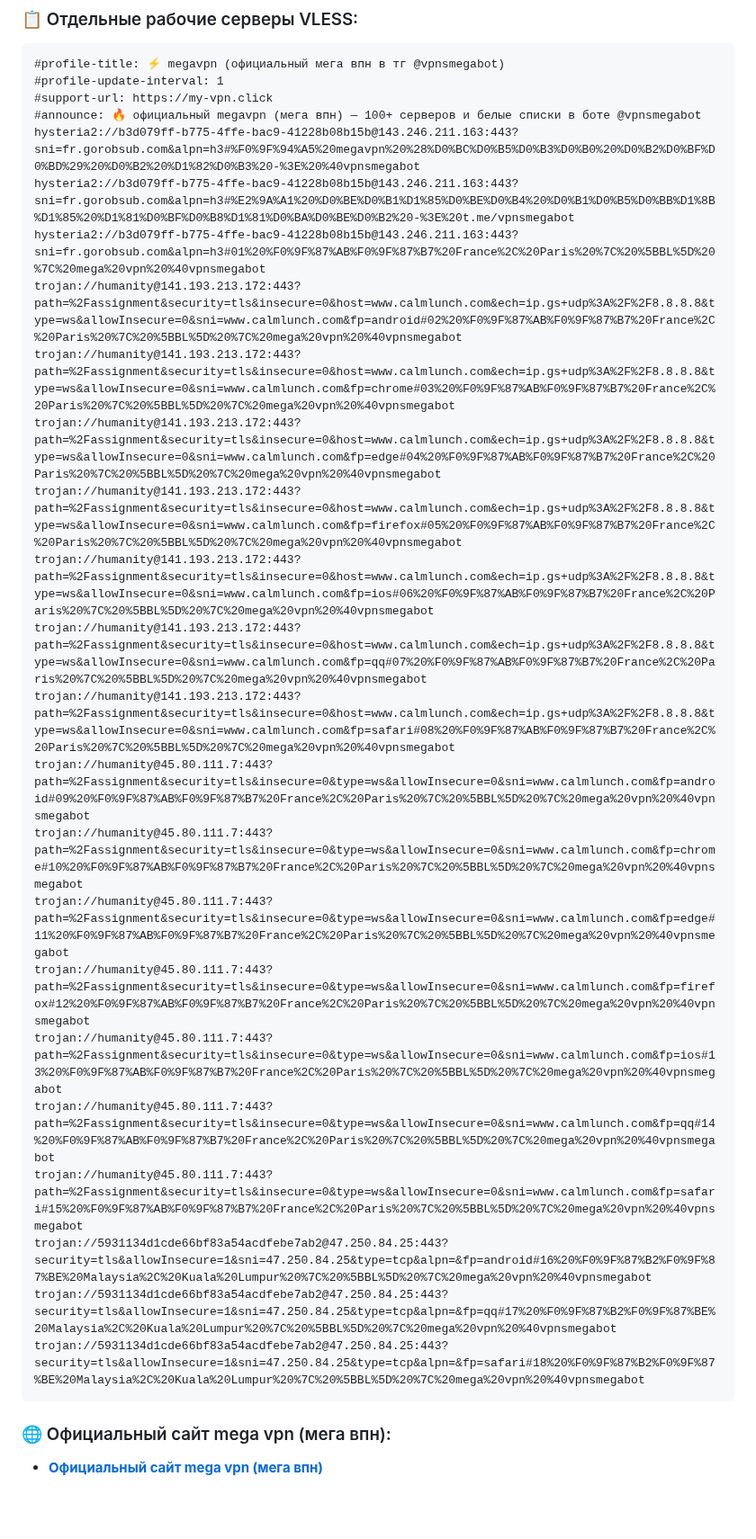
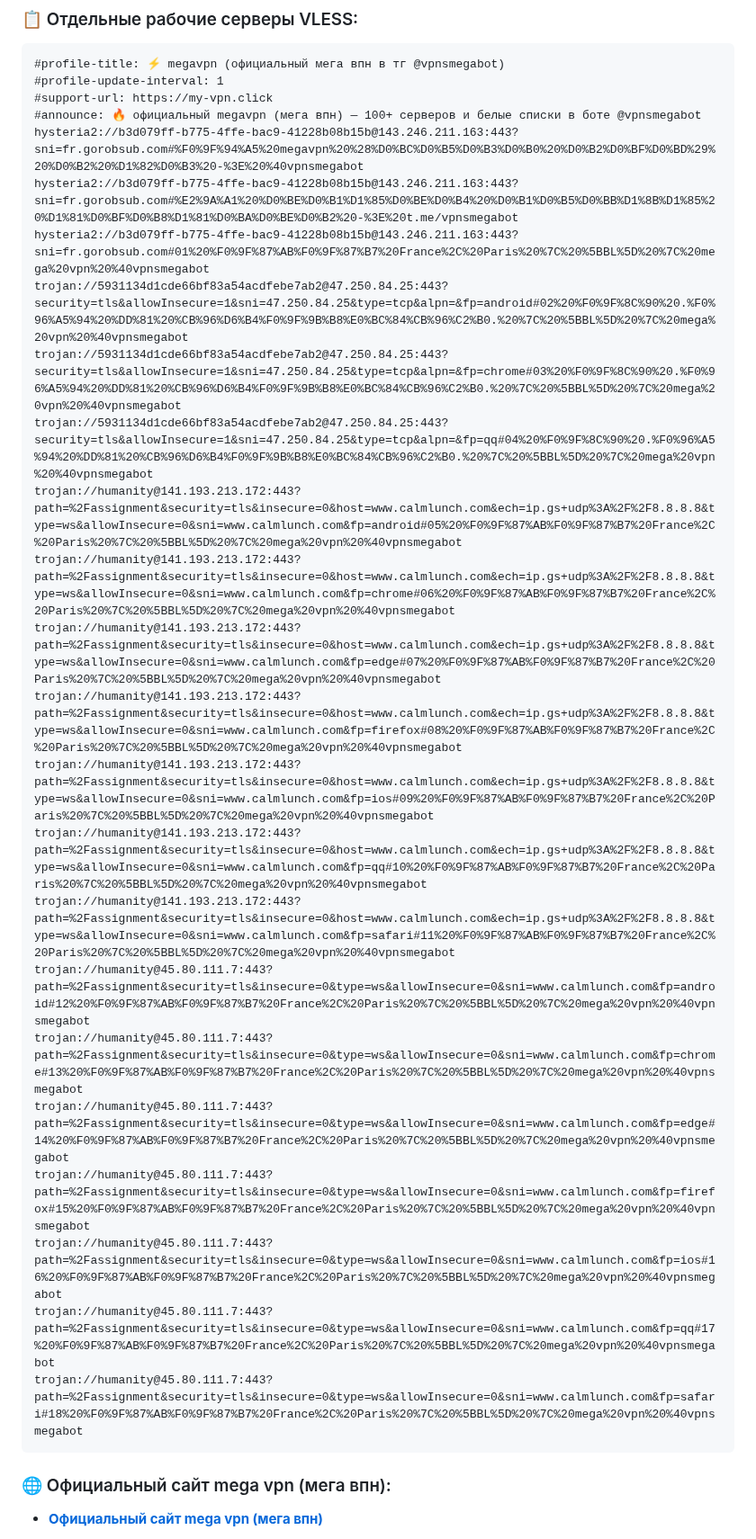
Before and after one commit to Andrejewild/hiddify-singbox-configs-ru, a Markdown page: README.md, the part around one of its changes. Shown at 90% size. Drawn GitHub-style; blank space fills up the shorter version.

Commit message:
⚡ mega vpn official update (2026-10-24 16:51 MSK) via @vpnsmegabot

````diff
--- a/README.md
+++ b/README.md
@@ -20,26 +20,26 @@
 #profile-update-interval: 1
 #support-url: https://my-vpn.click
 #announce: 🔥 официальный megavpn (мега впн) — 100+ серверов и белые списки в боте @vpnsmegabot
-hysteria2://b3d079ff-b775-4ffe-bac9-41228b08b15b@143.246.211.163:443?sni=fr.gorobsub.com&alpn=h3#%F0%9F%94%A5%20megavpn%20%28%D0%BC%D0%B5%D0%B3%D0%B0%20%D0%B2%D0%BF%D0%BD%29%20%D0%B2%20%D1%82%D0%B3%20-%3E%20%40vpnsmegabot
-hysteria2://b3d079ff-b775-4ffe-bac9-41228b08b15b@143.246.211.163:443?sni=fr.gorobsub.com&alpn=h3#%E2%9A%A1%20%D0%BE%D0%B1%D1%85%D0%BE%D0%B4%20%D0%B1%D0%B5%D0%BB%D1%8B%D1%85%20%D1%81%D0%BF%D0%B8%D1%81%D0%BA%D0%BE%D0%B2%20-%3E%20t.me/vpnsmegabot
-hysteria2://b3d079ff-b775-4ffe-bac9-41228b08b15b@143.246.211.163:443?sni=fr.gorobsub.com&alpn=h3#01%20%F0%9F%87%AB%F0%9F%87%B7%20France%2C%20Paris%20%7C%20%5BBL%5D%20%7C%20mega%20vpn%20%40vpnsmegabot
-trojan://humanity@141.193.213.172:443?path=%2Fassignment&security=tls&insecure=0&host=www.calmlunch.com&ech=ip.gs+udp%3A%2F%2F8.8.8.8&type=ws&allowInsecure=0&sni=www.calmlunch.com&fp=android#02%20%F0%9F%87%AB%F0%9F%87%B7%20France%2C%20Paris%20%7C%20%5BBL%5D%20%7C%20mega%20vpn%20%40vpnsmegabot
-trojan://humanity@141.193.213.172:443?path=%2Fassignment&security=tls&insecure=0&host=www.calmlunch.com&ech=ip.gs+udp%3A%2F%2F8.8.8.8&type=ws&allowInsecure=0&sni=www.calmlunch.com&fp=chrome#03%20%F0%9F%87%AB%F0%9F%87%B7%20France%2C%20Paris%20%7C%20%5BBL%5D%20%7C%20mega%20vpn%20%40vpnsmegabot
-trojan://humanity@141.193.213.172:443?path=%2Fassignment&security=tls&insecure=0&host=www.calmlunch.com&ech=ip.gs+udp%3A%2F%2F8.8.8.8&type=ws&allowInsecure=0&sni=www.calmlunch.com&fp=edge#04%20%F0%9F%87%AB%F0%9F%87%B7%20France%2C%20Paris%20%7C%20%5BBL%5D%20%7C%20mega%20vpn%20%40vpnsmegabot
-trojan://humanity@141.193.213.172:443?path=%2Fassignment&security=tls&insecure=0&host=www.calmlunch.com&ech=ip.gs+udp%3A%2F%2F8.8.8.8&type=ws&allowInsecure=0&sni=www.calmlunch.com&fp=firefox#05%20%F0%9F%87%AB%F0%9F%87%B7%20France%2C%20Paris%20%7C%20%5BBL%5D%20%7C%20mega%20vpn%20%40vpnsmegabot
-trojan://humanity@141.193.213.172:443?path=%2Fassignment&security=tls&insecure=0&host=www.calmlunch.com&ech=ip.gs+udp%3A%2F%2F8.8.8.8&type=ws&allowInsecure=0&sni=www.calmlunch.com&fp=ios#06%20%F0%9F%87%AB%F0%9F%87%B7%20France%2C%20Paris%20%7C%20%5BBL%5D%20%7C%20mega%20vpn%20%40vpnsmegabot
-trojan://humanity@141.193.213.172:443?path=%2Fassignment&security=tls&insecure=0&host=www.calmlunch.com&ech=ip.gs+udp%3A%2F%2F8.8.8.8&type=ws&allowInsecure=0&sni=www.calmlunch.com&fp=qq#07%20%F0%9F%87%AB%F0%9F%87%B7%20France%2C%20Paris%20%7C%20%5BBL%5D%20%7C%20mega%20vpn%20%40vpnsmegabot
-trojan://humanity@141.193.213.172:443?path=%2Fassignment&security=tls&insecure=0&host=www.calmlunch.com&ech=ip.gs+udp%3A%2F%2F8.8.8.8&type=ws&allowInsecure=0&sni=www.calmlunch.com&fp=safari#08%20%F0%9F%87%AB%F0%9F%87%B7%20France%2C%20Paris%20%7C%20%5BBL%5D%20%7C%20mega%20vpn%20%40vpnsmegabot
-trojan://humanity@45.80.111.7:443?path=%2Fassignment&security=tls&insecure=0&type=ws&allowInsecure=0&sni=www.calmlunch.com&fp=android#09%20%F0%9F%87%AB%F0%9F%87%B7%20France%2C%20Paris%20%7C%20%5BBL%5D%20%7C%20mega%20vpn%20%40vpnsmegabot
-trojan://humanity@45.80.111.7:443?path=%2Fassignment&security=tls&insecure=0&type=ws&allowInsecure=0&sni=www.calmlunch.com&fp=chrome#10%20%F0%9F%87%AB%F0%9F%87%B7%20France%2C%20Paris%20%7C%20%5BBL%5D%20%7C%20mega%20vpn%20%40vpnsmegabot
-trojan://humanity@45.80.111.7:443?path=%2Fassignment&security=tls&insecure=0&type=ws&allowInsecure=0&sni=www.calmlunch.com&fp=edge#11%20%F0%9F%87%AB%F0%9F%87%B7%20France%2C%20Paris%20%7C%20%5BBL%5D%20%7C%20mega%20vpn%20%40vpnsmegabot
-trojan://humanity@45.80.111.7:443?path=%2Fassignment&security=tls&insecure=0&type=ws&allowInsecure=0&sni=www.calmlunch.com&fp=firefox#12%20%F0%9F%87%AB%F0%9F%87%B7%20France%2C%20Paris%20%7C%20%5BBL%5D%20%7C%20mega%20vpn%20%40vpnsmegabot
-trojan://humanity@45.80.111.7:443?path=%2Fassignment&security=tls&insecure=0&type=ws&allowInsecure=0&sni=www.calmlunch.com&fp=ios#13%20%F0%9F%87%AB%F0%9F%87%B7%20France%2C%20Paris%20%7C%20%5BBL%5D%20%7C%20mega%20vpn%20%40vpnsmegabot
-trojan://humanity@45.80.111.7:443?path=%2Fassignment&security=tls&insecure=0&type=ws&allowInsecure=0&sni=www.calmlunch.com&fp=qq#14%20%F0%9F%87%AB%F0%9F%87%B7%20France%2C%20Paris%20%7C%20%5BBL%5D%20%7C%20mega%20vpn%20%40vpnsmegabot
-trojan://humanity@45.80.111.7:443?path=%2Fassignment&security=tls&insecure=0&type=ws&allowInsecure=0&sni=www.calmlunch.com&fp=safari#15%20%F0%9F%87%AB%F0%9F%87%B7%20France%2C%20Paris%20%7C%20%5BBL%5D%20%7C%20mega%20vpn%20%40vpnsmegabot
-trojan://5931134d1cde66bf83a54acdfebe7ab2@47.250.84.25:443?security=tls&allowInsecure=1&sni=47.250.84.25&type=tcp&alpn=&fp=android#16%20%F0%9F%87%B2%F0%9F%87%BE%20Malaysia%2C%20Kuala%20Lumpur%20%7C%20%5BBL%5D%20%7C%20mega%20vpn%20%40vpnsmegabot
-trojan://5931134d1cde66bf83a54acdfebe7ab2@47.250.84.25:443?security=tls&allowInsecure=1&sni=47.250.84.25&type=tcp&alpn=&fp=qq#17%20%F0%9F%87%B2%F0%9F%87%BE%20Malaysia%2C%20Kuala%20Lumpur%20%7C%20%5BBL%5D%20%7C%20mega%20vpn%20%40vpnsmegabot
-trojan://5931134d1cde66bf83a54acdfebe7ab2@47.250.84.25:443?security=tls&allowInsecure=1&sni=47.250.84.25&type=tcp&alpn=&fp=safari#18%20%F0%9F%87%B2%F0%9F%87%BE%20Malaysia%2C%20Kuala%20Lumpur%20%7C%20%5BBL%5D%20%7C%20mega%20vpn%20%40vpnsmegabot
+hysteria2://b3d079ff-b775-4ffe-bac9-41228b08b15b@143.246.211.163:443?sni=fr.gorobsub.com#%F0%9F%94%A5%20megavpn%20%28%D0%BC%D0%B5%D0%B3%D0%B0%20%D0%B2%D0%BF%D0%BD%29%20%D0%B2%20%D1%82%D0%B3%20-%3E%20%40vpnsmegabot
+hysteria2://b3d079ff-b775-4ffe-bac9-41228b08b15b@143.246.211.163:443?sni=fr.gorobsub.com#%E2%9A%A1%20%D0%BE%D0%B1%D1%85%D0%BE%D0%B4%20%D0%B1%D0%B5%D0%BB%D1%8B%D1%85%20%D1%81%D0%BF%D0%B8%D1%81%D0%BA%D0%BE%D0%B2%20-%3E%20t.me/vpnsmegabot
+hysteria2://b3d079ff-b775-4ffe-bac9-41228b08b15b@143.246.211.163:443?sni=fr.gorobsub.com#01%20%F0%9F%87%AB%F0%9F%87%B7%20France%2C%20Paris%20%7C%20%5BBL%5D%20%7C%20mega%20vpn%20%40vpnsmegabot
+trojan://5931134d1cde66bf83a54acdfebe7ab2@47.250.84.25:443?security=tls&allowInsecure=1&sni=47.250.84.25&type=tcp&alpn=&fp=android#02%20%F0%9F%8C%90%20.%F0%96%A5%94%20%DD%81%20%CB%96%D6%B4%F0%9F%9B%B8%E0%BC%84%CB%96%C2%B0.%20%7C%20%5BBL%5D%20%7C%20mega%20vpn%20%40vpnsmegabot
+trojan://5931134d1cde66bf83a54acdfebe7ab2@47.250.84.25:443?security=tls&allowInsecure=1&sni=47.250.84.25&type=tcp&alpn=&fp=chrome#03%20%F0%9F%8C%90%20.%F0%96%A5%94%20%DD%81%20%CB%96%D6%B4%F0%9F%9B%B8%E0%BC%84%CB%96%C2%B0.%20%7C%20%5BBL%5D%20%7C%20mega%20vpn%20%40vpnsmegabot
+trojan://5931134d1cde66bf83a54acdfebe7ab2@47.250.84.25:443?security=tls&allowInsecure=1&sni=47.250.84.25&type=tcp&alpn=&fp=qq#04%20%F0%9F%8C%90%20.%F0%96%A5%94%20%DD%81%20%CB%96%D6%B4%F0%9F%9B%B8%E0%BC%84%CB%96%C2%B0.%20%7C%20%5BBL%5D%20%7C%20mega%20vpn%20%40vpnsmegabot
+trojan://humanity@141.193.213.172:443?path=%2Fassignment&security=tls&insecure=0&host=www.calmlunch.com&ech=ip.gs+udp%3A%2F%2F8.8.8.8&type=ws&allowInsecure=0&sni=www.calmlunch.com&fp=android#05%20%F0%9F%87%AB%F0%9F%87%B7%20France%2C%20Paris%20%7C%20%5BBL%5D%20%7C%20mega%20vpn%20%40vpnsmegabot
+trojan://humanity@141.193.213.172:443?path=%2Fassignment&security=tls&insecure=0&host=www.calmlunch.com&ech=ip.gs+udp%3A%2F%2F8.8.8.8&type=ws&allowInsecure=0&sni=www.calmlunch.com&fp=chrome#06%20%F0%9F%87%AB%F0%9F%87%B7%20France%2C%20Paris%20%7C%20%5BBL%5D%20%7C%20mega%20vpn%20%40vpnsmegabot
+trojan://humanity@141.193.213.172:443?path=%2Fassignment&security=tls&insecure=0&host=www.calmlunch.com&ech=ip.gs+udp%3A%2F%2F8.8.8.8&type=ws&allowInsecure=0&sni=www.calmlunch.com&fp=edge#07%20%F0%9F%87%AB%F0%9F%87%B7%20France%2C%20Paris%20%7C%20%5BBL%5D%20%7C%20mega%20vpn%20%40vpnsmegabot
+trojan://humanity@141.193.213.172:443?path=%2Fassignment&security=tls&insecure=0&host=www.calmlunch.com&ech=ip.gs+udp%3A%2F%2F8.8.8.8&type=ws&allowInsecure=0&sni=www.calmlunch.com&fp=firefox#08%20%F0%9F%87%AB%F0%9F%87%B7%20France%2C%20Paris%20%7C%20%5BBL%5D%20%7C%20mega%20vpn%20%40vpnsmegabot
+trojan://humanity@141.193.213.172:443?path=%2Fassignment&security=tls&insecure=0&host=www.calmlunch.com&ech=ip.gs+udp%3A%2F%2F8.8.8.8&type=ws&allowInsecure=0&sni=www.calmlunch.com&fp=ios#09%20%F0%9F%87%AB%F0%9F%87%B7%20France%2C%20Paris%20%7C%20%5BBL%5D%20%7C%20mega%20vpn%20%40vpnsmegabot
+trojan://humanity@141.193.213.172:443?path=%2Fassignment&security=tls&insecure=0&host=www.calmlunch.com&ech=ip.gs+udp%3A%2F%2F8.8.8.8&type=ws&allowInsecure=0&sni=www.calmlunch.com&fp=qq#10%20%F0%9F%87%AB%F0%9F%87%B7%20France%2C%20Paris%20%7C%20%5BBL%5D%20%7C%20mega%20vpn%20%40vpnsmegabot
+trojan://humanity@141.193.213.172:443?path=%2Fassignment&security=tls&insecure=0&host=www.calmlunch.com&ech=ip.gs+udp%3A%2F%2F8.8.8.8&type=ws&allowInsecure=0&sni=www.calmlunch.com&fp=safari#11%20%F0%9F%87%AB%F0%9F%87%B7%20France%2C%20Paris%20%7C%20%5BBL%5D%20%7C%20mega%20vpn%20%40vpnsmegabot
+trojan://humanity@45.80.111.7:443?path=%2Fassignment&security=tls&insecure=0&type=ws&allowInsecure=0&sni=www.calmlunch.com&fp=android#12%20%F0%9F%87%AB%F0%9F%87%B7%20France%2C%20Paris%20%7C%20%5BBL%5D%20%7C%20mega%20vpn%20%40vpnsmegabot
+trojan://humanity@45.80.111.7:443?path=%2Fassignment&security=tls&insecure=0&type=ws&allowInsecure=0&sni=www.calmlunch.com&fp=chrome#13%20%F0%9F%87%AB%F0%9F%87%B7%20France%2C%20Paris%20%7C%20%5BBL%5D%20%7C%20mega%20vpn%20%40vpnsmegabot
+trojan://humanity@45.80.111.7:443?path=%2Fassignment&security=tls&insecure=0&type=ws&allowInsecure=0&sni=www.calmlunch.com&fp=edge#14%20%F0%9F%87%AB%F0%9F%87%B7%20France%2C%20Paris%20%7C%20%5BBL%5D%20%7C%20mega%20vpn%20%40vpnsmegabot
+trojan://humanity@45.80.111.7:443?path=%2Fassignment&security=tls&insecure=0&type=ws&allowInsecure=0&sni=www.calmlunch.com&fp=firefox#15%20%F0%9F%87%AB%F0%9F%87%B7%20France%2C%20Paris%20%7C%20%5BBL%5D%20%7C%20mega%20vpn%20%40vpnsmegabot
+trojan://humanity@45.80.111.7:443?path=%2Fassignment&security=tls&insecure=0&type=ws&allowInsecure=0&sni=www.calmlunch.com&fp=ios#16%20%F0%9F%87%AB%F0%9F%87%B7%20France%2C%20Paris%20%7C%20%5BBL%5D%20%7C%20mega%20vpn%20%40vpnsmegabot
+trojan://humanity@45.80.111.7:443?path=%2Fassignment&security=tls&insecure=0&type=ws&allowInsecure=0&sni=www.calmlunch.com&fp=qq#17%20%F0%9F%87%AB%F0%9F%87%B7%20France%2C%20Paris%20%7C%20%5BBL%5D%20%7C%20mega%20vpn%20%40vpnsmegabot
+trojan://humanity@45.80.111.7:443?path=%2Fassignment&security=tls&insecure=0&type=ws&allowInsecure=0&sni=www.calmlunch.com&fp=safari#18%20%F0%9F%87%AB%F0%9F%87%B7%20France%2C%20Paris%20%7C%20%5BBL%5D%20%7C%20mega%20vpn%20%40vpnsmegabot
 ```
 
 ### 🌐 Официальный сайт mega vpn (мега впн):
````
Also changed, not shown: other parts of README.md (+1 -1 lines).
